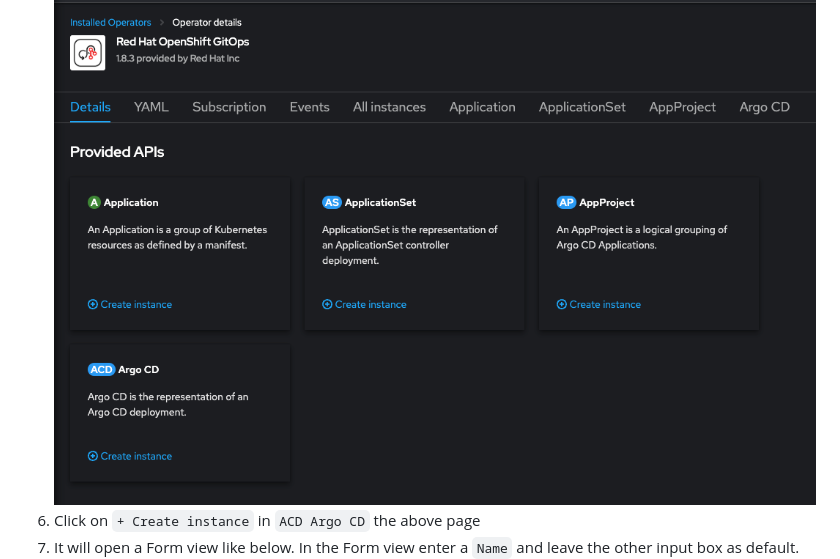
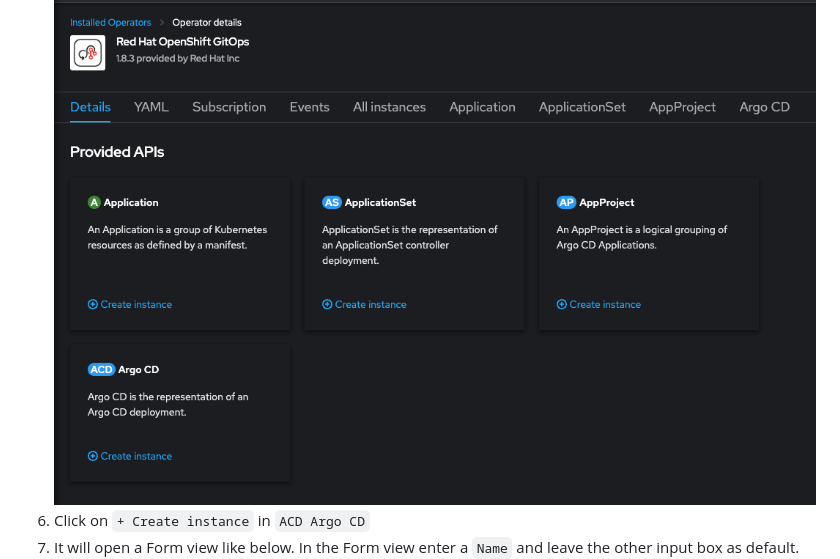
Before and after one commit to anilabhabaral/hello-cicd-argocd-jboss, a Markdown page: README.md, the part around the change. Drawn GitHub-style.

```diff
--- a/README.md
+++ b/README.md
@@ -28,7 +28,7 @@ To deploy the the image build by the above pipeline i used Openshift GitOps oper
 ![fig-1](https://github.com/anilabhabaral/hello-cicd-argocd-jboss/blob/main/screenshots/gitops_operator.png)
 5. Click on the `Red Hat OpenShift GitOps`. It will show the below page:
 ![fig-2](https://github.com/anilabhabaral/hello-cicd-argocd-jboss/blob/main/screenshots/inside_operator.png)
-6. Click on `+ Create instance` in `ACD Argo CD` the above page
+6. Click on `+ Create instance` in `ACD Argo CD`
 7. It will open a Form view like below. In the Form view enter a `Name` and leave the other input box as default.
 ![fig-3](https://github.com/anilabhabaral/hello-cicd-argocd-jboss/blob/main/screenshots/create_instance.png)
 8. After creating the instance, it can be viewed as below:
```
